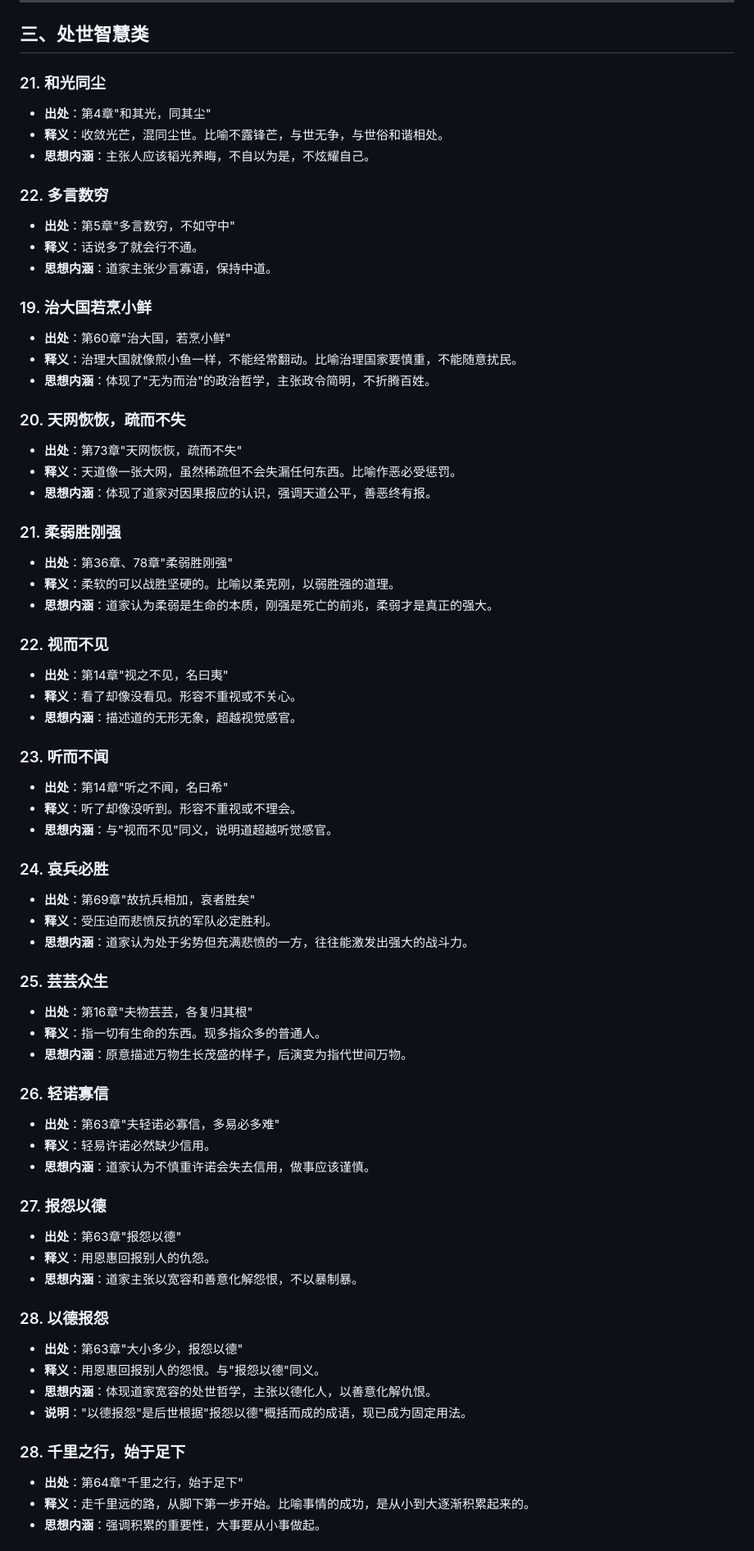
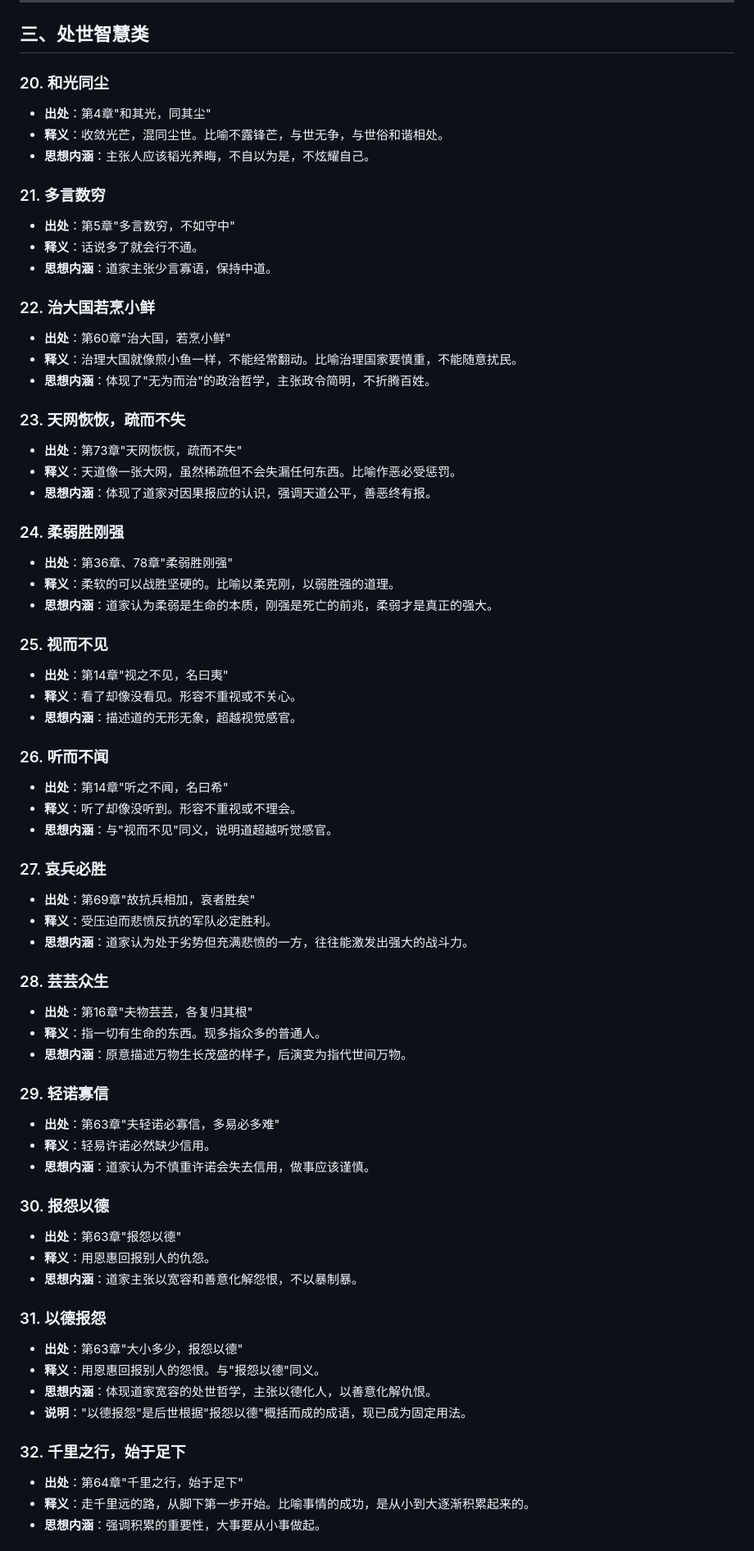
Before and after one commit to ProgramSkill/CppDemo, a Markdown page: Chinese/道德经/00-成语典故.md, the part around one of its changes. Shown at 82% size. GitHub-like rendering.

```diff
--- a/Chinese/道德经/00-成语典故.md
+++ b/Chinese/道德经/00-成语典故.md
@@ -106,68 +111,68 @@
 
 ## 三、处世智慧类
 
-### 21. 和光同尘
+### 20. 和光同尘
 - **出处**：第4章"和其光，同其尘"
 - **释义**：收敛光芒，混同尘世。比喻不露锋芒，与世无争，与世俗和谐相处。
 - **思想内涵**：主张人应该韬光养晦，不自以为是，不炫耀自己。
 
-### 22. 多言数穷
+### 21. 多言数穷
 - **出处**：第5章"多言数穷，不如守中"
 - **释义**：话说多了就会行不通。
 - **思想内涵**：道家主张少言寡语，保持中道。
 
-### 19. 治大国若烹小鲜
+### 22. 治大国若烹小鲜
 - **出处**：第60章"治大国，若烹小鲜"
 - **释义**：治理大国就像煎小鱼一样，不能经常翻动。比喻治理国家要慎重，不能随意扰民。
 - **思想内涵**：体现了"无为而治"的政治哲学，主张政令简明，不折腾百姓。
 
-### 20. 天网恢恢，疏而不失
+### 23. 天网恢恢，疏而不失
 - **出处**：第73章"天网恢恢，疏而不失"
 - **释义**：天道像一张大网，虽然稀疏但不会失漏任何东西。比喻作恶必受惩罚。
 - **思想内涵**：体现了道家对因果报应的认识，强调天道公平，善恶终有报。
 
-### 21. 柔弱胜刚强
+### 24. 柔弱胜刚强
 - **出处**：第36章、78章"柔弱胜刚强"
 - **释义**：柔软的可以战胜坚硬的。比喻以柔克刚，以弱胜强的道理。
 - **思想内涵**：道家认为柔弱是生命的本质，刚强是死亡的前兆，柔弱才是真正的强大。
 
-### 22. 视而不见
+### 25. 视而不见
 - **出处**：第14章"视之不见，名曰夷"
 - **释义**：看了却像没看见。形容不重视或不关心。
 - **思想内涵**：描述道的无形无象，超越视觉感官。
 
-### 23. 听而不闻
+### 26. 听而不闻
 - **出处**：第14章"听之不闻，名曰希"
 - **释义**：听了却像没听到。形容不重视或不理会。
 - **思想内涵**：与"视而不见"同义，说明道超越听觉感官。
 
-### 24. 哀兵必胜
+### 27. 哀兵必胜
 - **出处**：第69章"故抗兵相加，哀者胜矣"
 - **释义**：受压迫而悲愤反抗的军队必定胜利。
 - **思想内涵**：道家认为处于劣势但充满悲愤的一方，往往能激发出强大的战斗力。
 
-### 25. 芸芸众生
+### 28. 芸芸众生
 - **出处**：第16章"夫物芸芸，各复归其根"
 - **释义**：指一切有生命的东西。现多指众多的普通人。
 - **思想内涵**：原意描述万物生长茂盛的样子，后演变为指代世间万物。
 
-### 26. 轻诺寡信
+### 29. 轻诺寡信
 - **出处**：第63章"夫轻诺必寡信，多易必多难"
 - **释义**：轻易许诺必然缺少信用。
 - **思想内涵**：道家认为不慎重许诺会失去信用，做事应该谨慎。
 
-### 27. 报怨以德
+### 30. 报怨以德
 - **出处**：第63章"报怨以德"
 - **释义**：用恩惠回报别人的仇怨。
 - **思想内涵**：道家主张以宽容和善意化解怨恨，不以暴制暴。
 
-### 28. 以德报怨
+### 31. 以德报怨
 - **出处**：第63章"大小多少，报怨以德"
 - **释义**：用恩惠回报别人的怨恨。与"报怨以德"同义。
 - **思想内涵**：体现道家宽容的处世哲学，主张以德化人，以善意化解仇恨。
 - **说明**："以德报怨"是后世根据"报怨以德"概括而成的成语，现已成为固定用法。
 
-### 28. 千里之行，始于足下
+### 32. 千里之行，始于足下
 - **出处**：第64章"千里之行，始于足下"
 - **释义**：走千里远的路，从脚下第一步开始。比喻事情的成功，是从小到大逐渐积累起来的。
 - **思想内涵**：强调积累的重要性，大事要从小事做起。
```
Also changed, not shown: other parts of Chinese/道德经/00-成语典故.md (+103 -98 lines).
